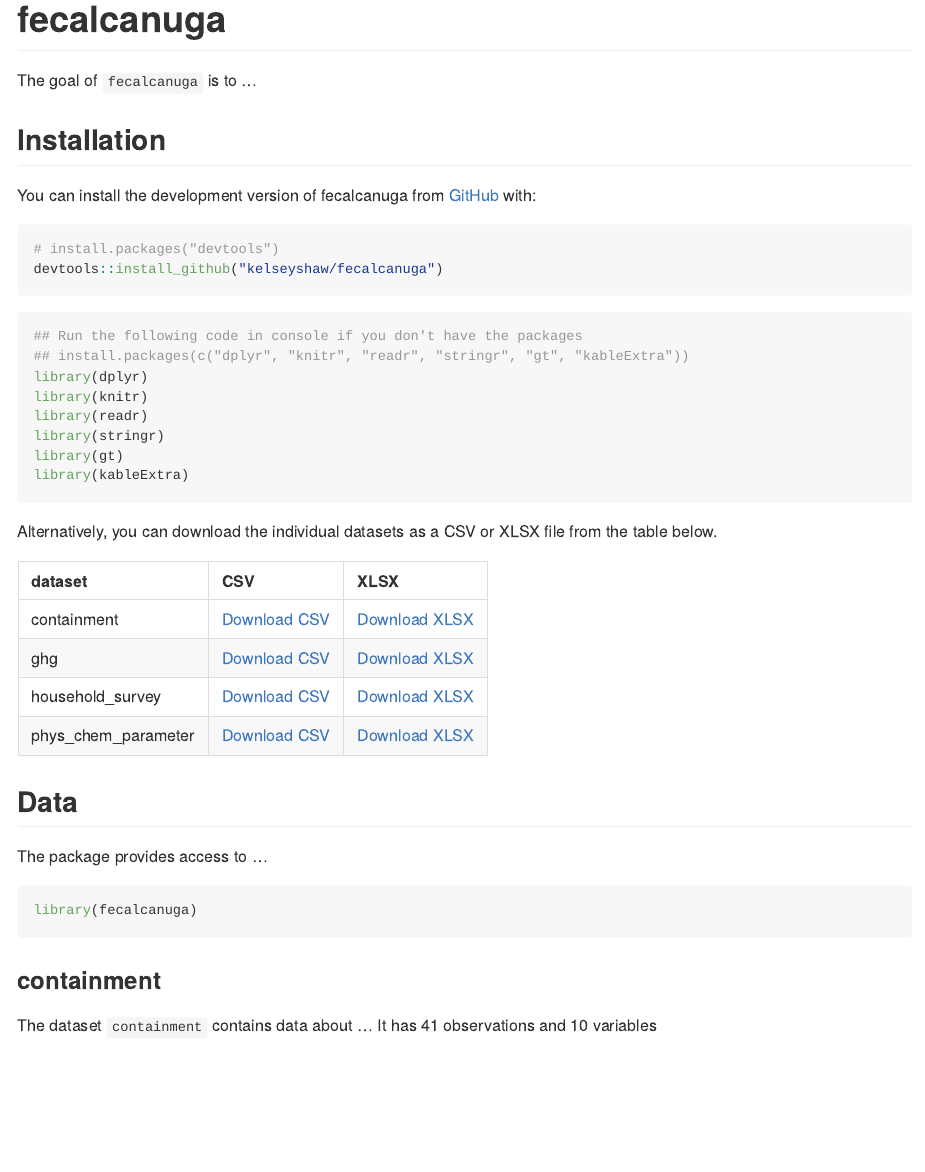
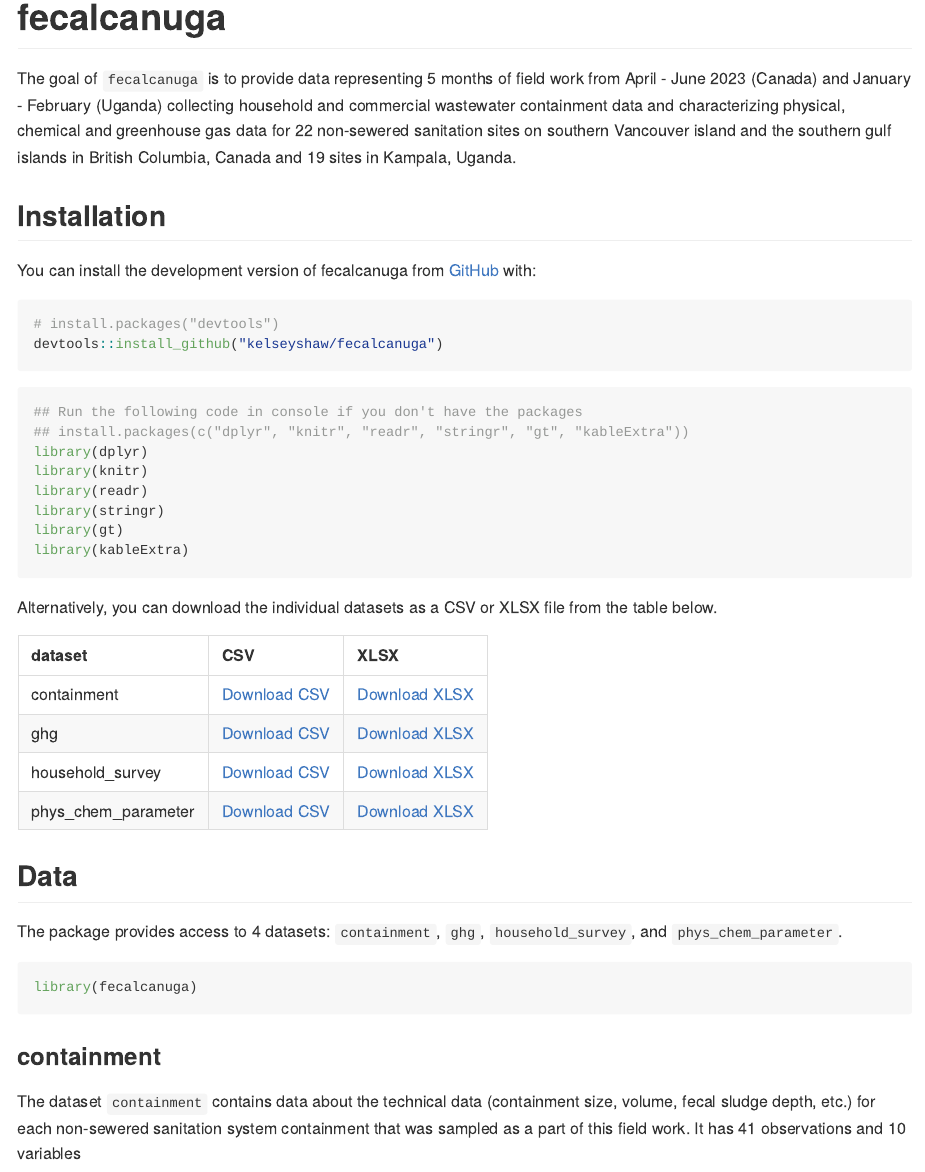
Before and after one commit to openwashdata/fecalcanuga, an R Markdown document (README.Rmd): the page in a window 1100 px wide, from its top. The pictures show the output file README.md that the author committed with the source, drawn offline in the style of GitHub; long lines of code are wrapped; badge pictures from the web are left out.

Commit message:
update documentation and readme

````diff
--- a/README.Rmd
+++ b/README.Rmd
@@ -31,7 +31,7 @@ knitr::opts_chunk$set(
 
 <!-- badges: end -->
 
-The goal of `fecalcanuga` is to ...
+The goal of `fecalcanuga` is to provide data representing 5 months of field work from April - June 2023 (Canada) and January - February (Uganda) collecting household and commercial wastewater containment data and characterizing physical, chemical and greenhouse gas data for 22 non-sewered sanitation sites on southern Vancouver island and the southern gulf islands in British Columbia, Canada and 19 sites in Kampala, Uganda.
 
 ## Installation
 
@@ -75,7 +75,7 @@ read_csv("data-raw/dictionary.csv") |>
 
 ## Data
 
-The package provides access to ...
+The package provides access to 4 datasets: `containment`, `ghg`, `household_survey`, and `phys_chem_parameter`.
 
 ```{r}
 library(fecalcanuga)
@@ -83,8 +83,7 @@ library(fecalcanuga)
 
 ### containment
 
-The dataset `containment` contains data about ...
-It has `r nrow(containment)` observations and `r ncol(containment)` variables
+The dataset `containment` contains data about the technical data (containment size, volume, fecal sludge depth, etc.) for each non-sewered sanitation system containment that was sampled as a part of this field work. It has `r nrow(containment)` observations and `r ncol(containment)` variables
 
 ```{r}
 containment |>
--- a/data-raw/dictionary.csv
+++ b/data-raw/dictionary.csv
@@ -4,7 +4,7 @@
 3,data,containment.rda,date,"c(""POSIXct"", ""POSIXt"")",date of sampling
 4,data,containment.rda,area,numeric,surface area of liquid surface in containment m^2
 5,data,containment.rda,sludge_depth,numeric,"depth in meters, of where from the top of the sludge the sample was taken"
-6,data,containment.rda,containment_depth,numeric,"depth, in meters, from the top of the containment to the bottom of the containment"
+6,data,containment.rda,containment_depth,numeric,"depth in meters, from the top of the containment to the bottom of the containment"
 7,data,containment.rda,containment_volume,numeric,total volume of the containment in m^3
 8,data,containment.rda,fs_volume,numeric,total volume of the sludge in containment in m^3
 9,data,containment.rda,accumulation_rate,numeric,the accumulation rate in litres/capita -year (based on total volume and number of users)
````
Also changed, not shown: R/containment.R (+2 -2 lines), R/ghg.R (+2 -2 lines), R/household_survey.R (+2 -2 lines), R/phys_chem_parameter.R (+2 -2 lines), README.md, docs/pkgdown.yml, docs/search.json, README.Rmd (6 more changed lines), 17 other files.
